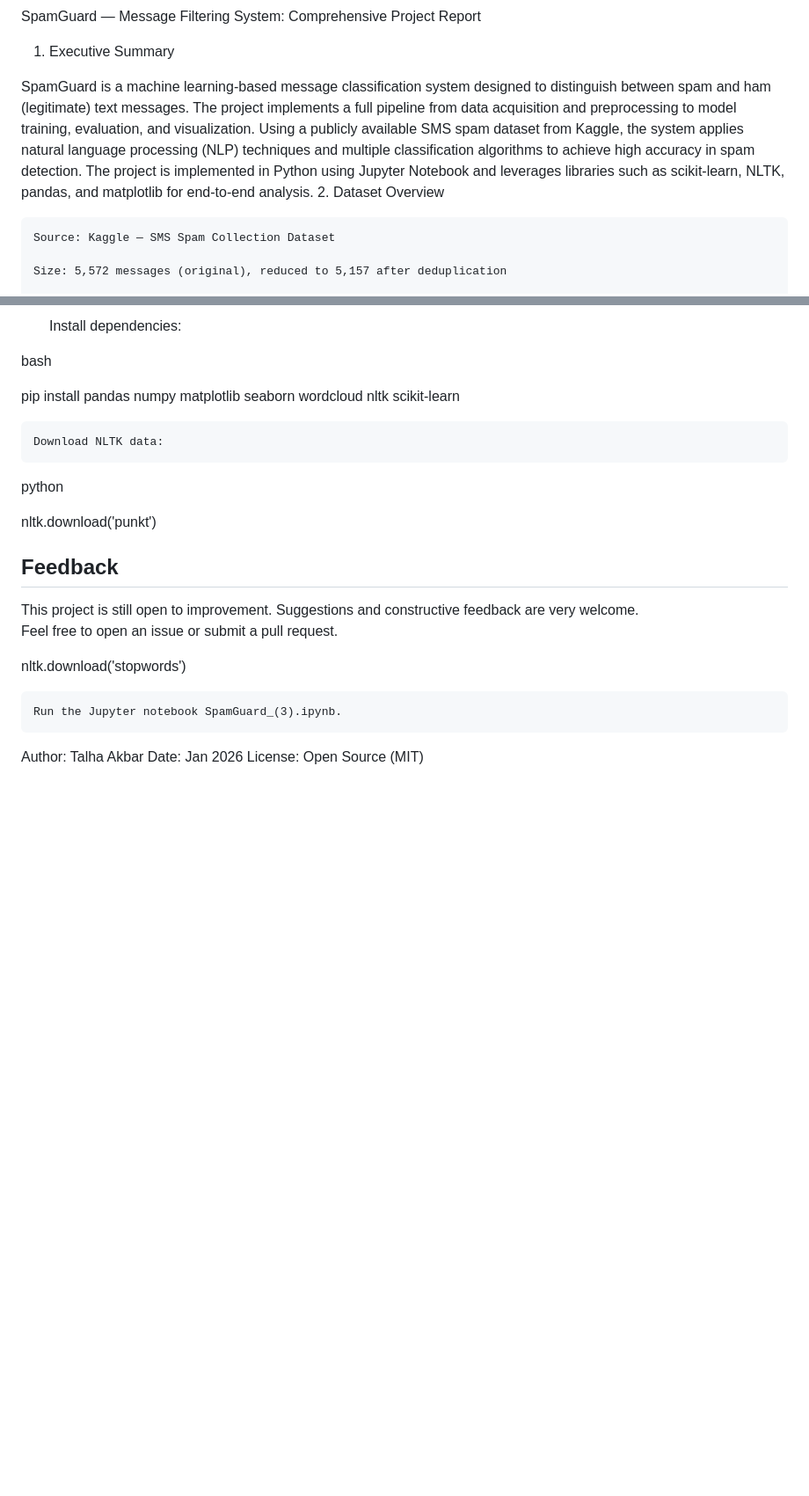
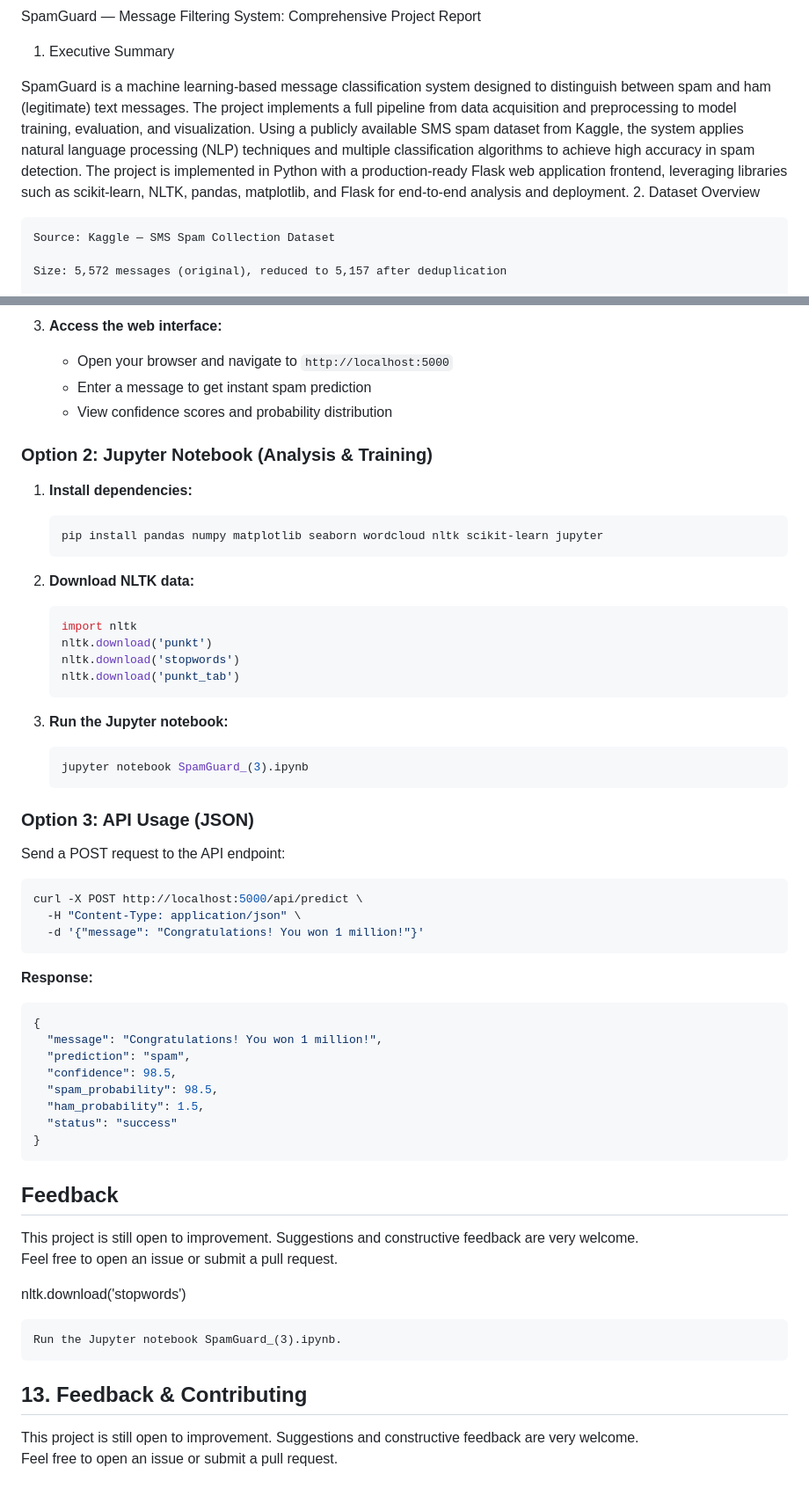
Before and after one commit to talhaakbar1036-ui/spam-detector-classifier, a Markdown page: README.md, 2 parts joined by grey strips. Shown at 88% size. Rendered like a GitHub page; blank space fills up the shorter version.

````diff
--- a/README.md
+++ b/README.md
@@ -1,7 +1,7 @@
 SpamGuard — Message Filtering System: Comprehensive Project Report
 1. Executive Summary
 
-SpamGuard is a machine learning-based message classification system designed to distinguish between spam and ham (legitimate) text messages. The project implements a full pipeline from data acquisition and preprocessing to model training, evaluation, and visualization. Using a publicly available SMS spam dataset from Kaggle, the system applies natural language processing (NLP) techniques and multiple classification algorithms to achieve high accuracy in spam detection. The project is implemented in Python using Jupyter Notebook and leverages libraries such as scikit-learn, NLTK, pandas, and matplotlib for end-to-end analysis.
+SpamGuard is a machine learning-based message classification system designed to distinguish between spam and ham (legitimate) text messages. The project implements a full pipeline from data acquisition and preprocessing to model training, evaluation, and visualization. Using a publicly available SMS spam dataset from Kaggle, the system applies natural language processing (NLP) techniques and multiple classification algorithms to achieve high accuracy in spam detection. The project is implemented in Python with a production-ready Flask web application frontend, leveraging libraries such as scikit-learn, NLTK, pandas, matplotlib, and Flask for end-to-end analysis and deployment.
 2. Dataset Overview
 
     Source: Kaggle — SMS Spam Collection Dataset
@@ -179,15 +217,50 @@ SpamGuard/
 
-    Install dependencies:
+3. **Access the web interface:**
+   - Open your browser and navigate to `http://localhost:5000`
+   - Enter a message to get instant spam prediction
+   - View confidence scores and probability distribution
 
-bash
+### Option 2: Jupyter Notebook (Analysis & Training)
 
-pip install pandas numpy matplotlib seaborn wordcloud nltk scikit-learn
+1. **Install dependencies:**
+   ```bash
+   pip install pandas numpy matplotlib seaborn wordcloud nltk scikit-learn jupyter
+   ```
 
-    Download NLTK data:
+2. **Download NLTK data:**
+   ```python
+   import nltk
+   nltk.download('punkt')
+   nltk.download('stopwords')
+   nltk.download('punkt_tab')
+   ```
 
-python
+3. **Run the Jupyter notebook:**
+   ```bash
+   jupyter notebook SpamGuard_(3).ipynb
+   ```
 
-nltk.download('punkt')
+### Option 3: API Usage (JSON)
+
+Send a POST request to the API endpoint:
+
+```bash
+curl -X POST http://localhost:5000/api/predict \
+  -H "Content-Type: application/json" \
+  -d '{"message": "Congratulations! You won 1 million!"}'
+```
+
+**Response:**
+```json
+{
+  "message": "Congratulations! You won 1 million!",
+  "prediction": "spam",
+  "confidence": 98.5,
+  "spam_probability": 98.5,
+  "ham_probability": 1.5,
+  "status": "success"
+}
+```
 
 ## Feedback
 
@@ -199,6 +272,8 @@ nltk.download('stopwords')
 
     Run the Jupyter notebook SpamGuard_(3).ipynb.
 
-Author: Talha Akbar
-Date: Jan 2026
-License: Open Source (MIT)
+## 13. Feedback & Contributing
+
+This project is still open to improvement.
+Suggestions and constructive feedback are very welcome.
+Feel free to open an issue or submit a pull request.
````
Also changed, not shown: other parts of README.md (+55 -17 lines).
